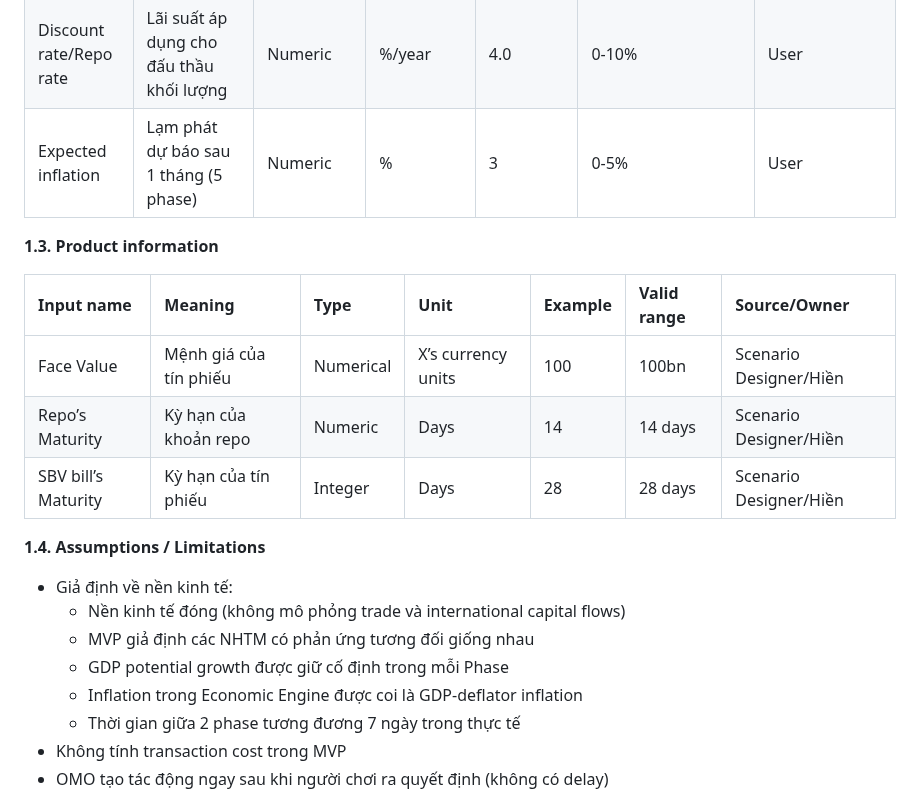
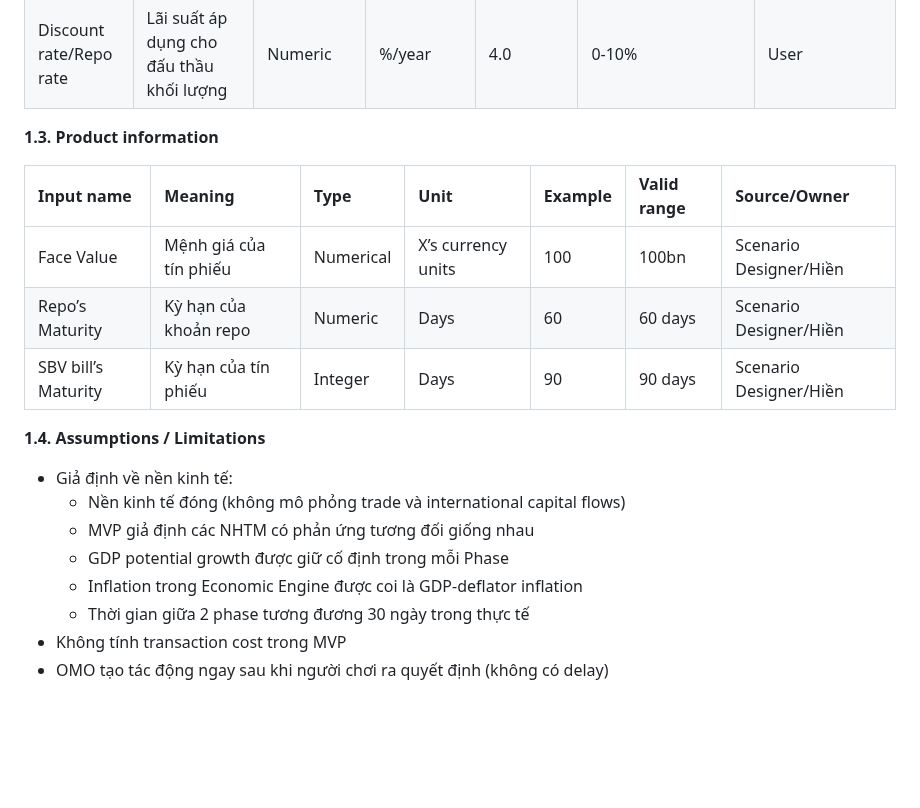
Before and after one commit to FTU-Legacy-63/G03, a Markdown page: WEEK_3.md, the part around one of its changes. Rendered like a GitHub page; blank space fills up the shorter version.

```diff
--- a/WEEK_3.md
+++ b/WEEK_3.md
@@ -24,15 +16,14 @@
 | OMO Action | Quyết định của NHTW nhằm bơm hoặc hút thanh khoản | Categorical  |  | Buy Securities  | Reverse Repo/Repo/Buy Securities/Sell Securities  | User |
 | Volume | Khối lượng tín phiếu đấu thầu | Numeric  | Billion X’currency units  | 10,000 | ≥ 0  | User |
 | Discount rate/Repo rate | Lãi suất áp dụng cho đấu thầu khối lượng | Numeric  | %/year  | 4.0 | 0-10% | User |
-| Expected inflation | Lạm phát dự báo sau 1 tháng (5 phase) | Numeric  | % | 3 | 0-5% | User |
 
    **1.3.** **Product information**
 
 | Input name | Meaning | Type | Unit | Example | Valid range | Source/Owner |
 | :---- | :---- | :---- | :---- | :---- | :---- | :---- |
 | Face Value  | Mệnh giá của tín phiếu  | Numerical | X’s  currency units  | 100  | 100bn | Scenario Designer/Hiền |
-| Repo’s Maturity  | Kỳ hạn của khoản repo  | Numeric | Days  | 14 | 14 days | Scenario Designer/Hiền |
-| SBV bill’s Maturity  | Kỳ hạn của tín phiếu  | Integer  | Days | 28   | 28 days  | Scenario Designer/Hiền |
+| Repo’s Maturity  | Kỳ hạn của khoản repo  | Numeric | Days  | 60 | 60 days | Scenario Designer/Hiền |
+| SBV bill’s Maturity  | Kỳ hạn của tín phiếu  | Integer  | Days | 90  | 90 days  | Scenario Designer/Hiền |
 
    **1.4.** **Assumptions / Limitations**
 * Giả định về nền kinh tế:
@@ -40,7 +31,7 @@
   * MVP giả định các NHTM có phản ứng tương đối giống nhau
   * GDP potential growth được giữ cố định trong mỗi Phase
   * Inflation trong Economic Engine được coi là GDP-deflator inflation
-  * Thời gian giữa 2 phase tương đương 7 ngày trong thực tế
+  * Thời gian giữa 2 phase tương đương 30 ngày trong thực tế
 * Không tính transaction cost trong MVP
 * OMO tạo tác động ngay sau khi người chơi ra quyết định (không có delay)
 
```
Also changed, not shown: other parts of WEEK_3.md (+1 -9 lines).
